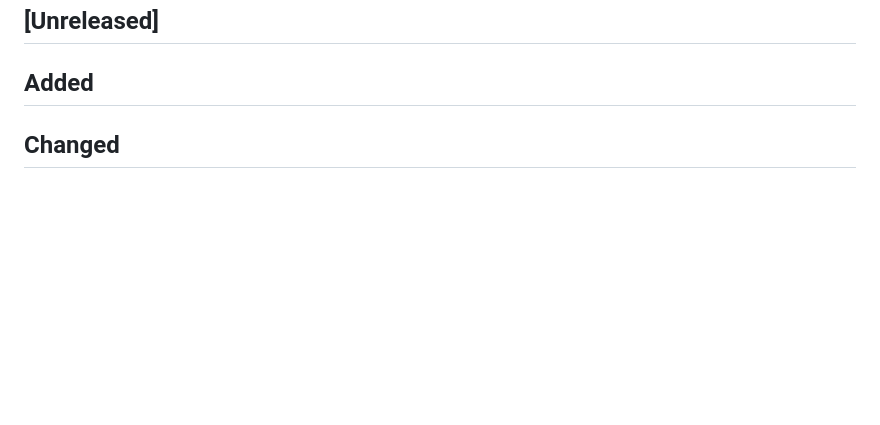
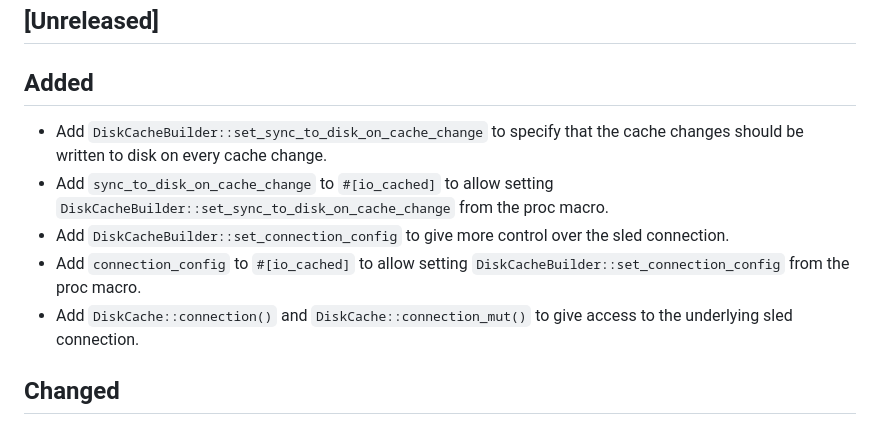
Before and after one commit to jaemk/cached, a Markdown page: CHANGELOG.md, the part around the change. Rendered like a GitHub page; blank space fills up the shorter version.

Commit message:
Updated CHANGELOG.md with changes from feature/DiskCache-sync-on-change-and-sled-connection-config branch

```diff
--- a/CHANGELOG.md
+++ b/CHANGELOG.md
@@ -2,6 +2,11 @@
 
 ## [Unreleased]
 ## Added
+- Add `DiskCacheBuilder::set_sync_to_disk_on_cache_change` to specify that the cache changes should be written to disk on every cache change.
+- Add `sync_to_disk_on_cache_change` to `#[io_cached]` to allow setting `DiskCacheBuilder::set_sync_to_disk_on_cache_change` from the proc macro.
+- Add `DiskCacheBuilder::set_connection_config` to give more control over the sled connection.
+- Add `connection_config` to `#[io_cached]` to allow setting `DiskCacheBuilder::set_connection_config` from the proc macro.
+- Add `DiskCache::connection()` and `DiskCache::connection_mut()` to give access to the underlying sled connection.
 ## Changed
 - [Breaking] `type` attribute is now `ty`
 - Upgrade to syn2
```
